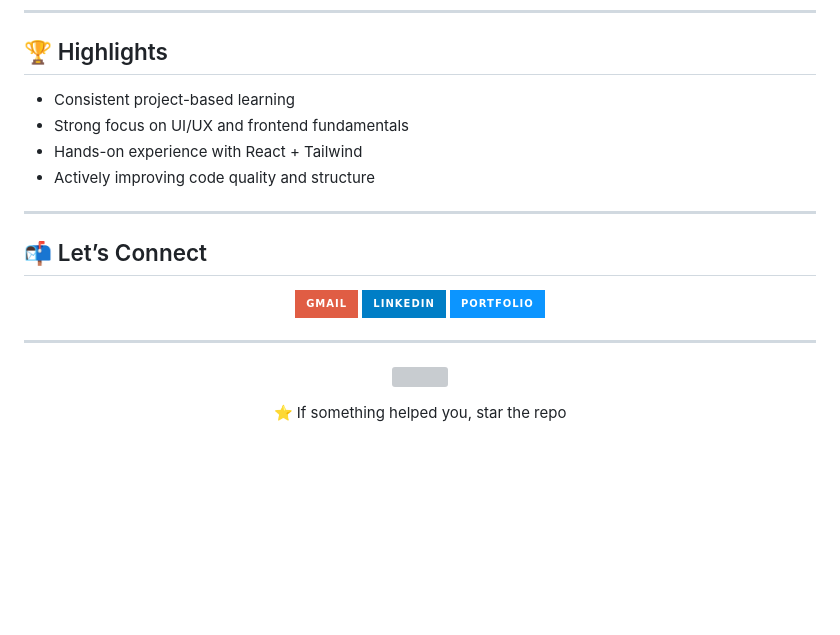
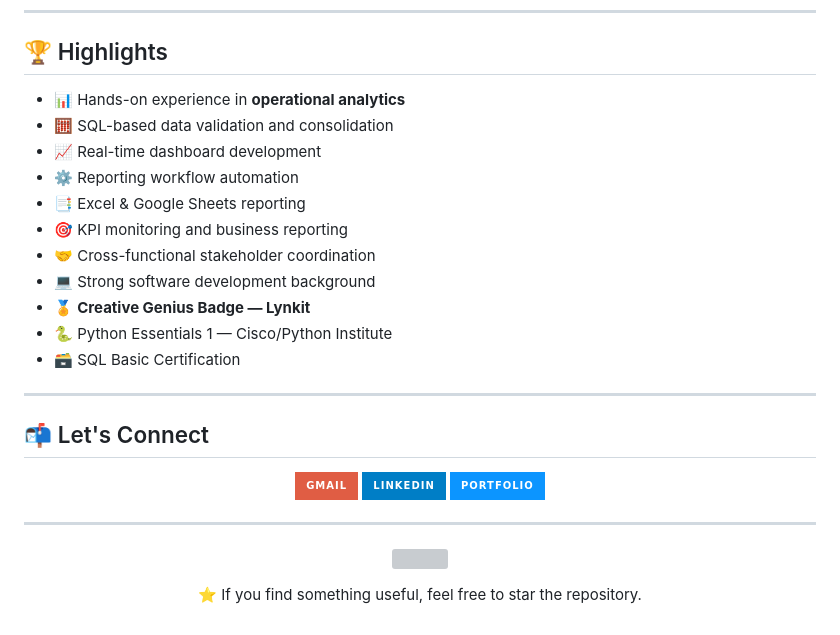
Before and after one commit to n2023ik/n2023ik, a Markdown page: README.md, the part around one of its changes. Rendered like a GitHub page; badges without logos; blank space fills up the shorter version; grey boxes are pictures that could not be loaded.

```diff
--- a/README.md
+++ b/README.md
@@ -95,35 +197,46 @@ I don’t chase trends. I focus on:
 
 ## 🏆 Highlights
 
-- Consistent project-based learning
-- Strong focus on UI/UX and frontend fundamentals
-- Hands-on experience with React + Tailwind
-- Actively improving code quality and structure
+* 📊 Hands-on experience in **operational analytics**
+* 🧮 SQL-based data validation and consolidation
+* 📈 Real-time dashboard development
+* ⚙️ Reporting workflow automation
+* 📑 Excel & Google Sheets reporting
+* 🎯 KPI monitoring and business reporting
+* 🤝 Cross-functional stakeholder coordination
+* 💻 Strong software development background
+* 🏅 **Creative Genius Badge — Lynkit**
+* 🐍 Python Essentials 1 — Cisco/Python Institute
+* 🗃️ SQL Basic Certification
 
 ---
 
-## 📬 Let’s Connect
+## 📬 Let's Connect
 
 <p align="center">
+
   <a href="mailto:pandeynikhil429@gmail.com">
     <img src="https://img.shields.io/badge/Gmail-red?style=for-the-badge&logo=gmail&logoColor=white" />
   </a>
+
   <a href="https://linkedin.com/in/nikhil-pandey-45b276276">
     <img src="https://img.shields.io/badge/LinkedIn-blue?style=for-the-badge&logo=linkedin&logoColor=white" />
   </a>
+
   <a href="https://my-portfoli-qrs6.vercel.app">
     <img src="https://img.shields.io/badge/Portfolio-0c95ff?style=for-the-badge&logo=google-chrome&logoColor=white" />
   </a>
+
 </p>
 
 ---
 
 <p align="center">
   <img
-    src="https://readme-typing-svg.demolab.com?font=Fira+Code&pause=900&color=0C95FF&width=520&lines=Frontend+Developer;React+Focused+Builder;UI+and+UX+Driven;Always+Building"
+    src="https://readme-typing-svg.demolab.com?font=Fira+Code&pause=900&color=0C95FF&width=600&lines=Data+Analyst;Business+Analytics;SQL+%7C+Dashboards+%7C+KPI;Operational+Analytics;Turning+Data+Into+Insights"
   />
 </p>
 
 <p align="center">
-  ⭐ If something helped you, star the repo
+  ⭐ If you find something useful, feel free to star the repository.
 </p>
```
Also changed, not shown: other parts of README.md (+129 -27 lines).
